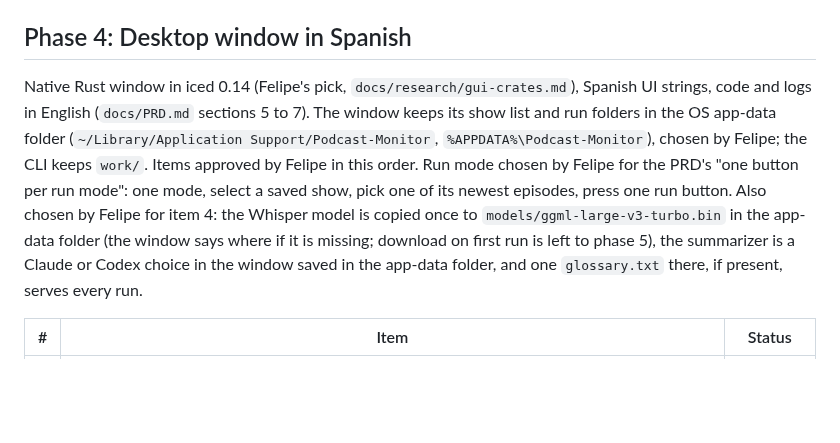
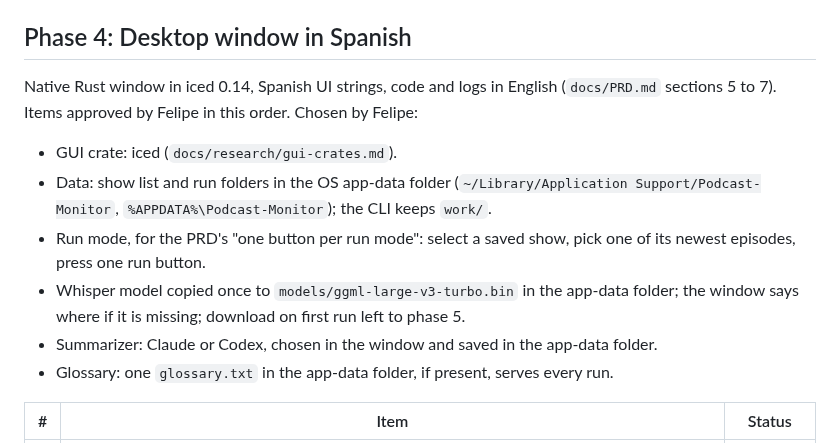
Before and after one commit to fcarvajalbrown/Podcast-Monitor, a Markdown page: ROADMAP.md, the part around the change. Rendered like a GitHub page; blank space fills up the shorter version.

Commit message:
docs(roadmap): phase 4 choices as a list

```diff
--- a/ROADMAP.md
+++ b/ROADMAP.md
@@ -57,7 +57,14 @@ All items done; see `docs/ROADMAP-HISTORY.md`.
 
 ## Phase 4: Desktop window in Spanish
 
-Native Rust window in iced 0.14 (Felipe's pick, `docs/research/gui-crates.md`), Spanish UI strings, code and logs in English (`docs/PRD.md` sections 5 to 7). The window keeps its show list and run folders in the OS app-data folder (`~/Library/Application Support/Podcast-Monitor`, `%APPDATA%\Podcast-Monitor`), chosen by Felipe; the CLI keeps `work/`. Items approved by Felipe in this order. Run mode chosen by Felipe for the PRD's "one button per run mode": one mode, select a saved show, pick one of its newest episodes, press one run button. Also chosen by Felipe for item 4: the Whisper model is copied once to `models/ggml-large-v3-turbo.bin` in the app-data folder (the window says where if it is missing; download on first run is left to phase 5), the summarizer is a Claude or Codex choice in the window saved in the app-data folder, and one `glossary.txt` there, if present, serves every run.
+Native Rust window in iced 0.14, Spanish UI strings, code and logs in English (`docs/PRD.md` sections 5 to 7). Items approved by Felipe in this order. Chosen by Felipe:
+
+- GUI crate: iced (`docs/research/gui-crates.md`).
+- Data: show list and run folders in the OS app-data folder (`~/Library/Application Support/Podcast-Monitor`, `%APPDATA%\Podcast-Monitor`); the CLI keeps `work/`.
+- Run mode, for the PRD's "one button per run mode": select a saved show, pick one of its newest episodes, press one run button.
+- Whisper model copied once to `models/ggml-large-v3-turbo.bin` in the app-data folder; the window says where if it is missing; download on first run left to phase 5.
+- Summarizer: Claude or Codex, chosen in the window and saved in the app-data folder.
+- Glossary: one `glossary.txt` in the app-data folder, if present, serves every run.
 
 | # | Item | Status |
 |---|---|---|
```
